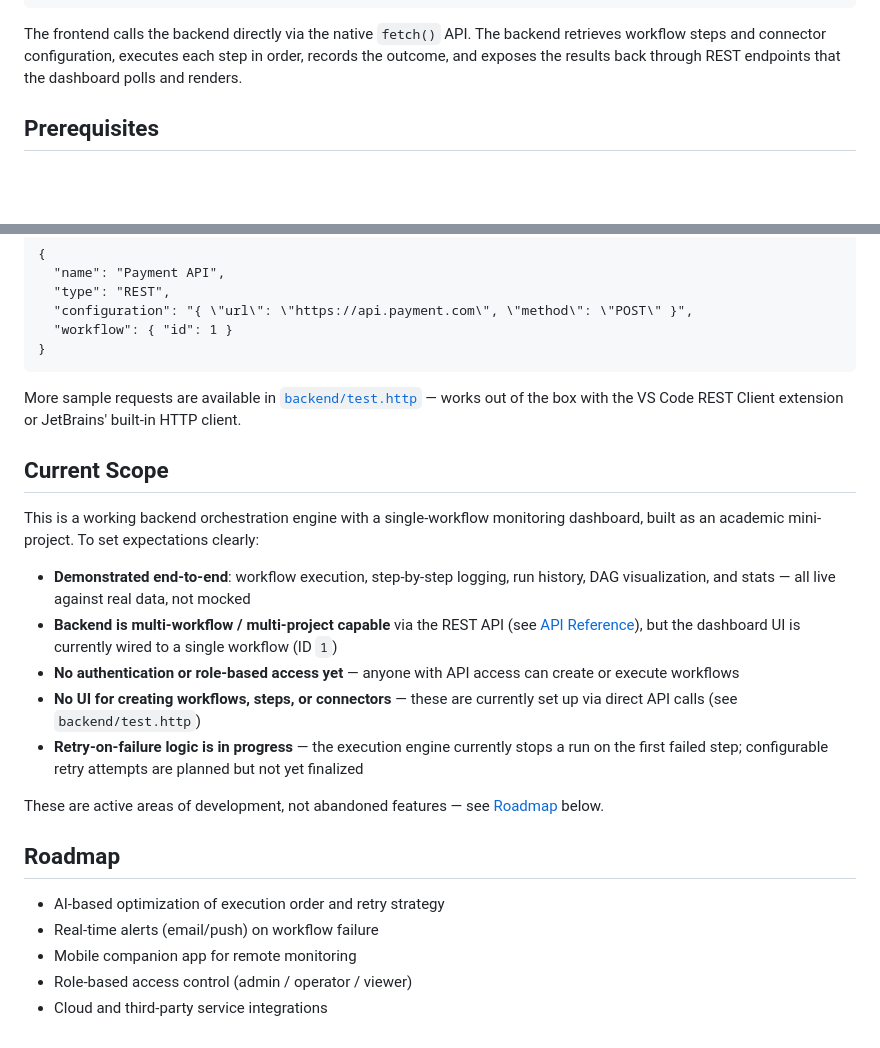
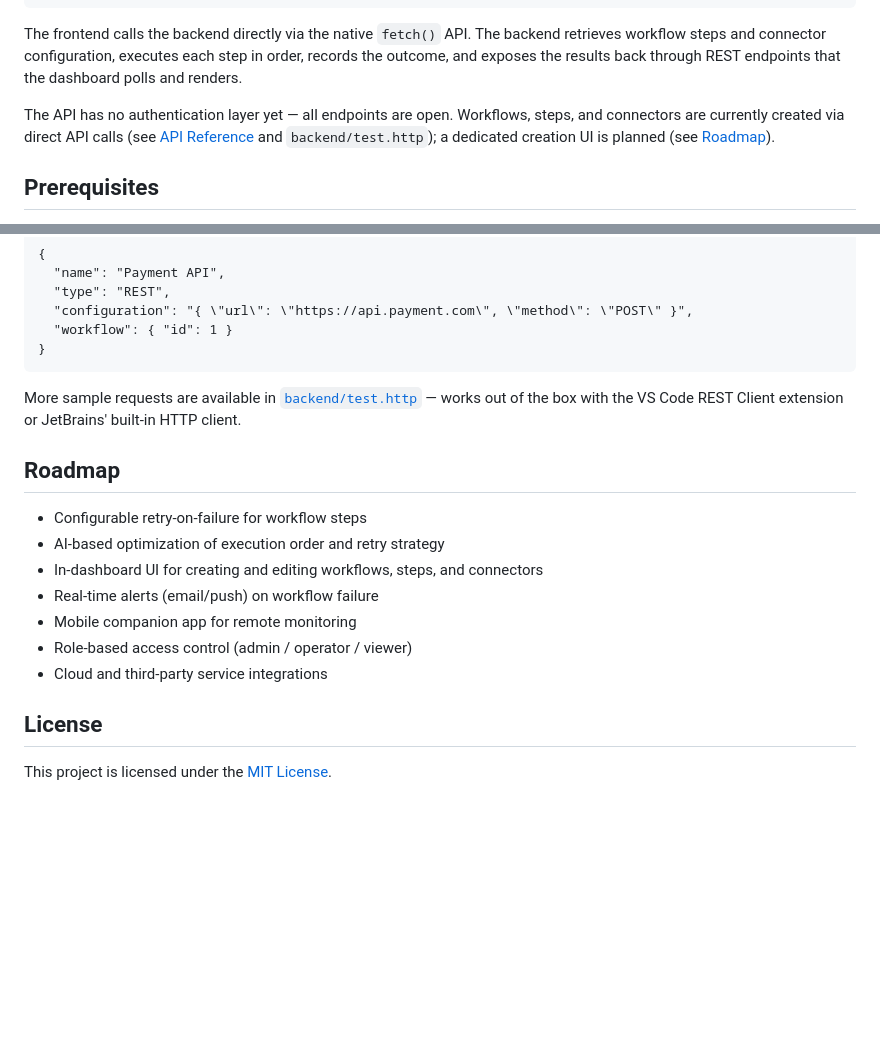
Before and after one commit to M-Nikhita/Unified-Integration-Orchestration-Platform, a Markdown page: README.md, 2 parts joined by grey strips. Rendered like a GitHub page; blank space fills up the shorter version.

Commit message:
Update README with API details and roadmap
Added notes about API authentication and workflow creation UI plans.

````diff
--- a/README.md
+++ b/README.md
@@ -61,6 +61,8 @@ landing.html → index.html (dashboard)
 ```
 
 The frontend calls the backend directly via the native `fetch()` API. The backend retrieves workflow steps and connector configuration, executes each step in order, records the outcome, and exposes the results back through REST endpoints that the dashboard polls and renders.
+
+The API has no authentication layer yet — all endpoints are open. Workflows, steps, and connectors are currently created via direct API calls (see [API Reference](#api-reference) and `backend/test.http`); a dedicated creation UI is planned (see [Roadmap](#roadmap)).
 
 ## Prerequisites
 
@@ -214,22 +216,16 @@ Content-Type: application/json
 
 More sample requests are available in [`backend/test.http`](backend/test.http) — works out of the box with the VS Code REST Client extension or JetBrains' built-in HTTP client.
 
-## Current Scope
-
-This is a working backend orchestration engine with a single-workflow monitoring dashboard, built as an academic mini-project. To set expectations clearly:
-
-- **Demonstrated end-to-end**: workflow execution, step-by-step logging, run history, DAG visualization, and stats — all live against real data, not mocked
-- **Backend is multi-workflow / multi-project capable** via the REST API (see [API Reference](#api-reference)), but the dashboard UI is currently wired to a single workflow (ID `1`)
-- **No authentication or role-based access yet** — anyone with API access can create or execute workflows
-- **No UI for creating workflows, steps, or connectors** — these are currently set up via direct API calls (see `backend/test.http`)
-- **Retry-on-failure logic is in progress** — the execution engine currently stops a run on the first failed step; configurable retry attempts are planned but not yet finalized
-
-These are active areas of development, not abandoned features — see [Roadmap](#roadmap) below.
-
 ## Roadmap
 
+- Configurable retry-on-failure for workflow steps
 - AI-based optimization of execution order and retry strategy
+- In-dashboard UI for creating and editing workflows, steps, and connectors
 - Real-time alerts (email/push) on workflow failure
 - Mobile companion app for remote monitoring
 - Role-based access control (admin / operator / viewer)
 - Cloud and third-party service integrations
+
+## License
+
+This project is licensed under the [MIT License](LICENSE).
````
